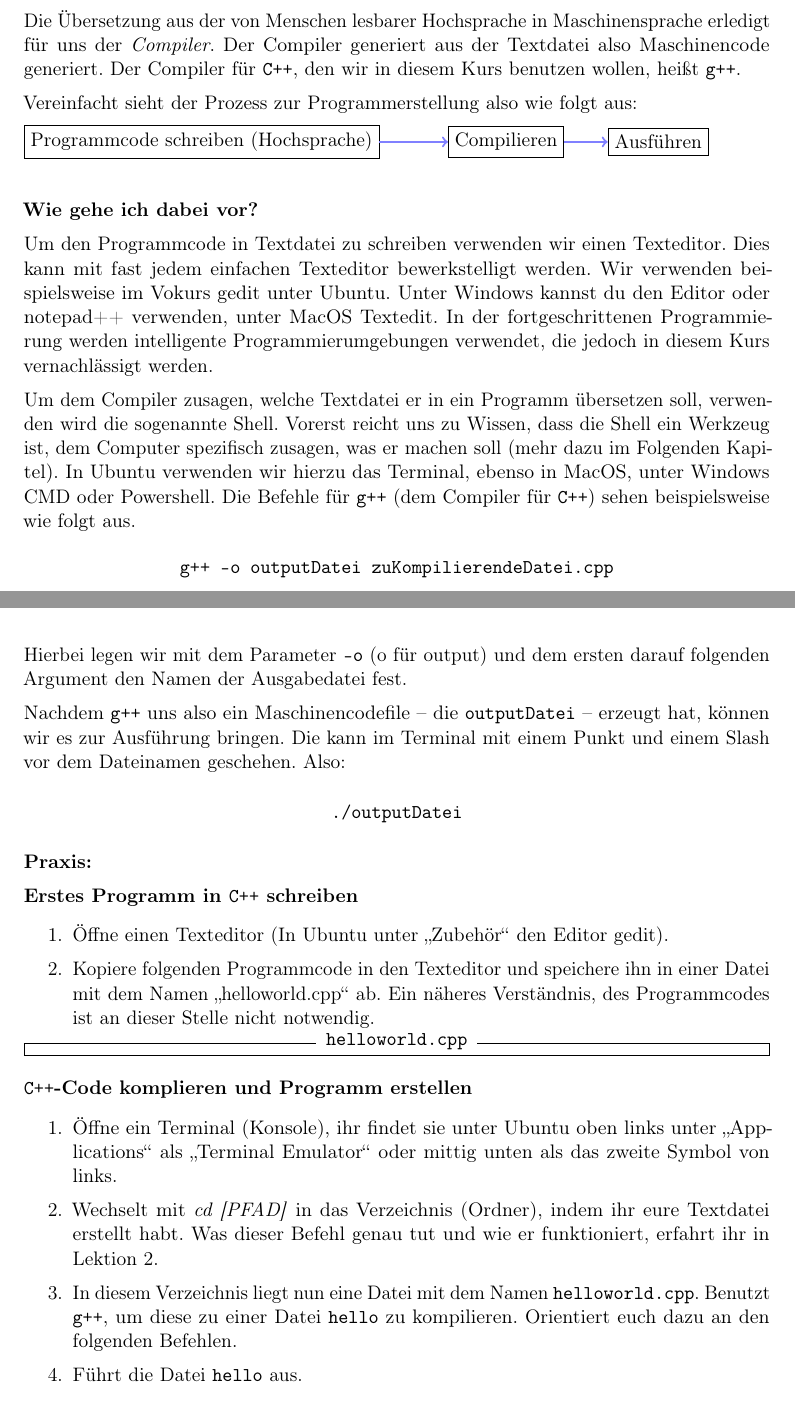
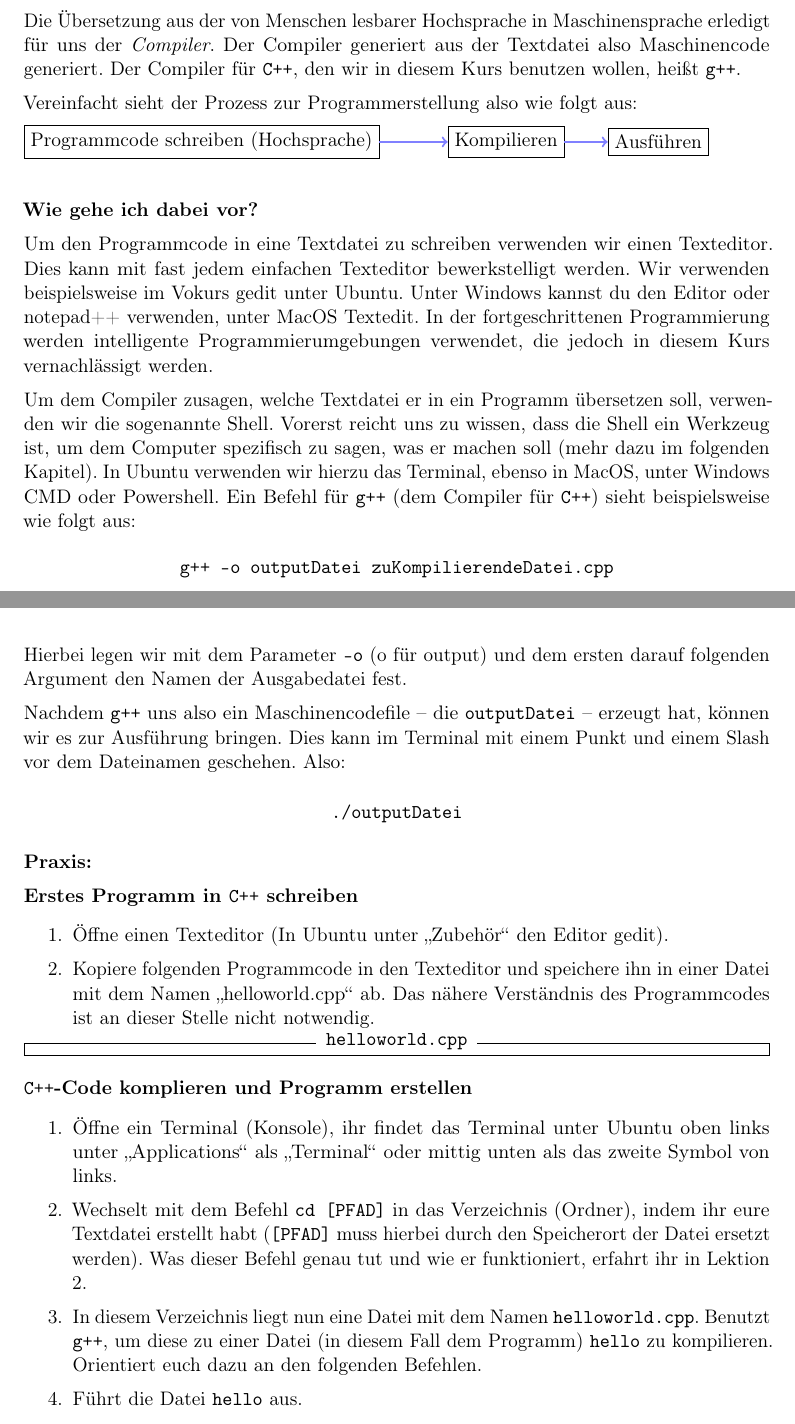
Before and after one commit to FachschaftMathPhysInfo/Programmiervorkurs, a LaTeX document (vorkurs.tex, which reads basics/hello_world.tex): two parts of pages 8 and 9 of 53, joined at a grey line, cut so that both start at the same text. Compiled offline with pdfLaTeX.

Commit message:
Rechtschreibfehler und Formatierung gefixt

```diff
--- a/basics/hello_world.tex
+++ b/basics/hello_world.tex
@@ -30,7 +30,7 @@ Vereinfacht sieht der Prozess zur Programmerstellung also wie folgt aus:
 
 \begin{tikzpicture}
     \node (1) at (0,0) [rectangle, draw] {Programmcode schreiben (Hochsprache)};
-    \node (2) at (6,0) [rectangle, draw] {Compilieren};
+    \node (2) at (6,0) [rectangle, draw] {Kompilieren};
     \node (3) at (9,0) [rectangle, draw] {Ausführen};
     \draw[->, blue!50, very thick] (1) to (2);
     \draw[->, blue!50, very thick] (2) to (3);
@@ -38,14 +38,14 @@ Vereinfacht sieht der Prozess zur Programmerstellung also wie folgt aus:
 
 \textbf{Wie gehe ich dabei vor?}
 
-Um den Programmcode in Textdatei zu schreiben verwenden wir einen Texteditor.
+Um den Programmcode in eine Textdatei zu schreiben verwenden wir einen Texteditor.
 Dies kann mit fast jedem einfachen Texteditor bewerkstelligt werden. Wir verwenden beispielsweise im Vokurs gedit unter Ubuntu.
 Unter Windows kannst du den Editor oder notepad++ verwenden, unter MacOS Textedit.
 In der fortgeschrittenen Programmierung werden intelligente Programmierumgebungen verwendet, die jedoch in diesem Kurs vernachlässigt werden.
 
-Um dem Compiler zusagen, welche Textdatei er in ein Programm übersetzen soll, verwenden wird die sogenannte Shell. Vorerst reicht uns zu Wissen, dass die Shell
-ein Werkzeug ist, dem Computer spezifisch zusagen, was er machen soll (mehr dazu im Folgenden Kapitel). In Ubuntu verwenden wir hierzu das Terminal, ebenso in MacOS,
-unter Windows CMD oder Powershell. Die Befehle für \texttt{g++} (dem Compiler für \Cpp) sehen beispielsweise wie folgt aus.
+Um dem Compiler zusagen, welche Textdatei er in ein Programm übersetzen soll, verwenden wir die sogenannte Shell. Vorerst reicht uns zu wissen, dass die Shell
+ein Werkzeug ist, um dem Computer spezifisch zu sagen, was er machen soll (mehr dazu im folgenden Kapitel). In Ubuntu verwenden wir hierzu das Terminal, ebenso in MacOS,
+unter Windows CMD oder Powershell. Ein Befehl für \texttt{g++} (dem Compiler für \Cpp) sieht beispielsweise wie folgt aus:
 
 \begin{center}
     \texttt{g++ -o outputDatei zuKompilierendeDatei.cpp}
@@ -53,7 +53,7 @@ unter Windows CMD oder Powershell. Die Befehle für \texttt{g++} (dem Compiler f
 Hierbei legen wir mit dem Parameter \texttt{-o} (o für output) und dem ersten darauf folgenden Argument den Namen der Ausgabedatei fest.
 
 Nachdem \texttt{g++} uns also ein Maschinencodefile -- die \texttt{outputDatei} --
-erzeugt hat, können wir es zur Ausführung bringen. Die kann im Terminal mit einem Punkt und einem Slash vor dem Dateinamen geschehen. Also:
+erzeugt hat, können wir es zur Ausführung bringen. Dies kann im Terminal mit einem Punkt und einem Slash vor dem Dateinamen geschehen. Also:
 \begin{center}
     \texttt{./outputDatei}
 \end{center}
@@ -68,7 +68,7 @@ erzeugt hat, können wir es zur Ausführung bringen. Die kann im Terminal mit ei
         \item Öffne einen Texteditor (In Ubuntu unter „Zubehör“ den Editor gedit).
 
         \item Kopiere folgenden Programmcode in den Texteditor und speichere ihn in einer Datei mit dem Namen „helloworld.cpp“ ab.
-        Ein näheres Verständnis, des Programmcodes ist an dieser Stelle nicht notwendig.
+        Das nähere Verständnis des Programmcodes ist an dieser Stelle nicht notwendig.
     \end{enumerate}
 
     \inputcpp{helloworld.cpp}
@@ -76,10 +76,11 @@ erzeugt hat, können wir es zur Ausführung bringen. Die kann im Terminal mit ei
     \textbf{\Cpp-Code komplieren und Programm erstellen }
 
     \begin{enumerate}
-        \item Öffne ein Terminal (Konsole), ihr findet sie unter Ubuntu oben links unter „Applications“ als „Terminal Emulator“ oder mittig unten als das zweite Symbol von links.
-        \item Wechselt mit \textit{cd [PFAD]} in das Verzeichnis (Ordner), indem ihr eure Textdatei erstellt habt. Was dieser Befehl genau tut und wie er funktioniert, erfahrt ihr in Lektion 2.
+        \item Öffne ein Terminal (Konsole), ihr findet das Terminal unter Ubuntu oben links unter „Applications“ als „Terminal“ oder mittig unten als das zweite Symbol von links.
+        \item Wechselt mit dem Befehl \texttt{cd [PFAD]} in das Verzeichnis (Ordner), indem ihr eure Textdatei erstellt habt (\texttt{[PFAD]} muss hierbei durch den Speicherort der Datei ersetzt werden).
+              Was dieser Befehl genau tut und wie er funktioniert, erfahrt ihr in Lektion 2.
         \item In diesem Verzeichnis liegt nun eine Datei mit dem Namen \texttt{helloworld.cpp}.
-              Benutzt \texttt{g++}, um diese zu einer Datei \texttt{hello} zu
+              Benutzt \texttt{g++}, um diese zu einer Datei (in diesem Fall dem Programm) \texttt{hello} zu
               kompilieren. Orientiert euch dazu an den folgenden Befehlen.
         \item Führt die Datei \texttt{hello} aus.
     \end{enumerate}
```
Also changed, not shown: vorkurs.tex (+2 -0 lines), basics/hello_world.tex (2 more changed lines).
